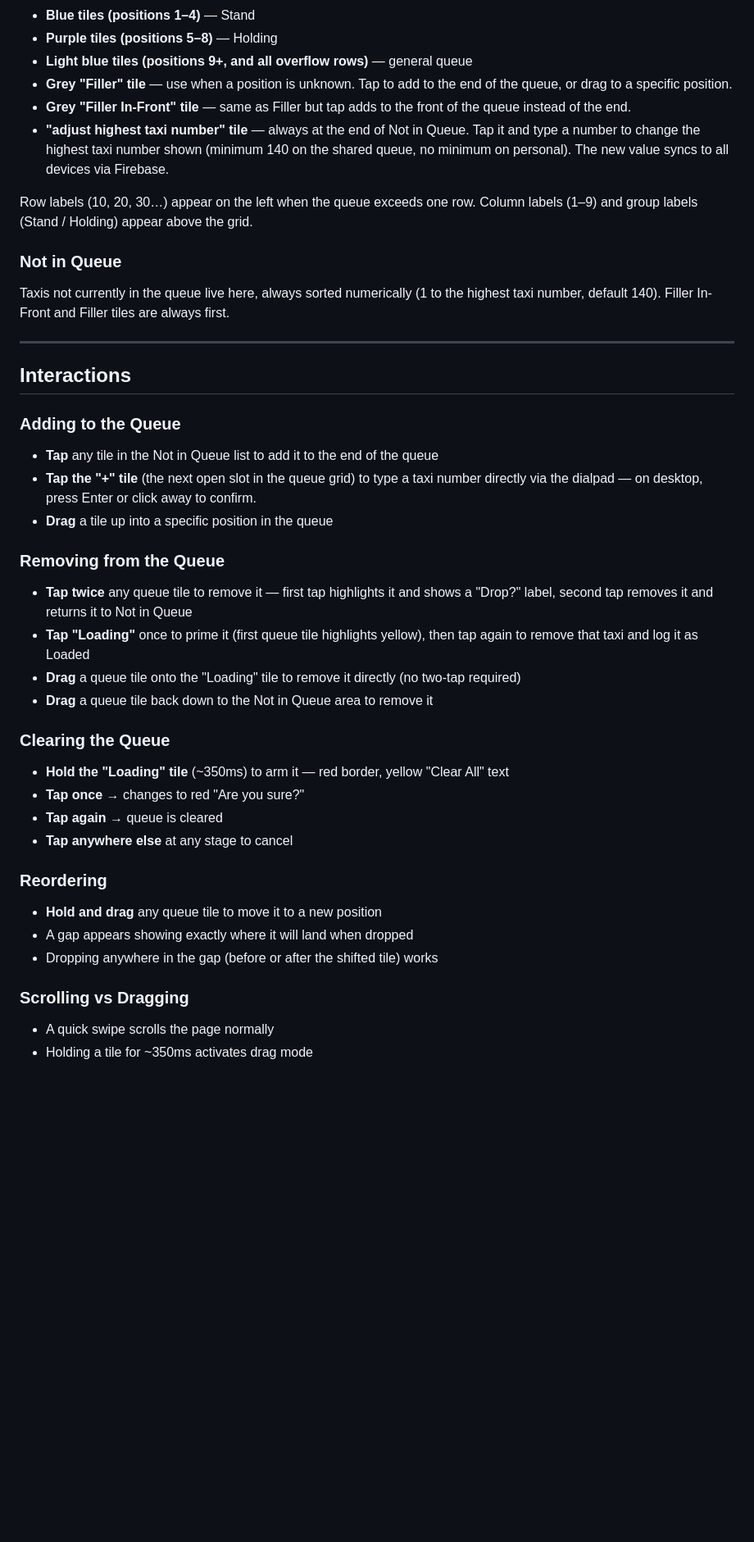
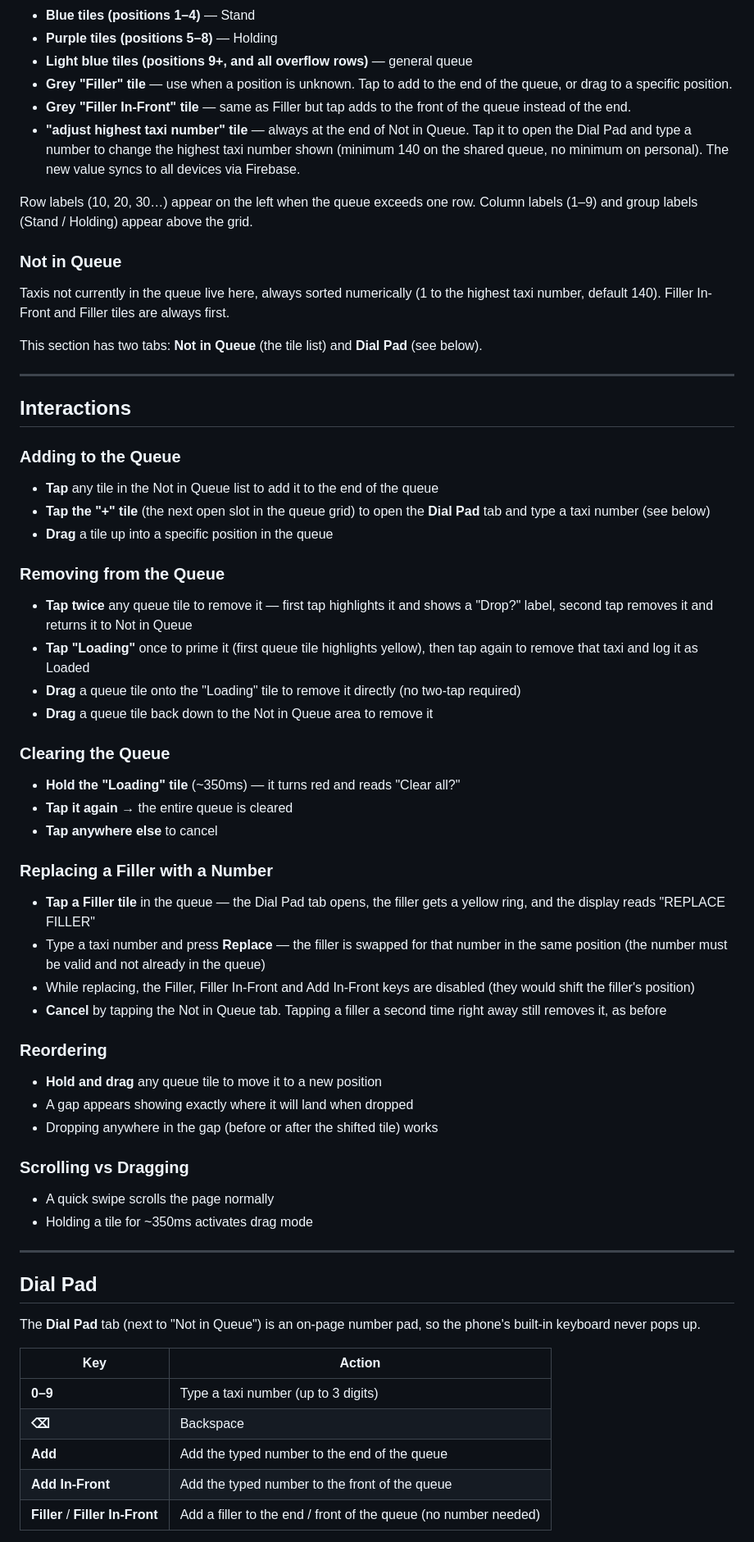
Before and after one commit to kobitz/taxi-queue, a Markdown page: README.md, the part around one of its changes. Shown at 82% size. GitHub-like rendering; blank space fills up the shorter version.

Commit message:
Clarify Dial Pad and taxi number adjustment instructions
Updated instructions for the 'adjust highest taxi number' tile and clarified interactions with the Dial Pad.

```diff
--- a/README.md
+++ b/README.md
@@ -30,7 +30,7 @@ The queue is displayed as a grid of numbered tiles. Each row holds up to 10 posi
 - **Light blue tiles (positions 9+, and all overflow rows)** — general queue
 - **Grey "Filler" tile** — use when a position is unknown. Tap to add to the end of the queue, or drag to a specific position.
 - **Grey "Filler In-Front" tile** — same as Filler but tap adds to the front of the queue instead of the end.
-- **"adjust highest taxi number" tile** — always at the end of Not in Queue. Tap it and type a number to change the highest taxi number shown (minimum 140 on the shared queue, no minimum on personal). The new value syncs to all devices via Firebase.
+- **"adjust highest taxi number" tile** — always at the end of Not in Queue. Tap it to open the Dial Pad and type a number to change the highest taxi number shown (minimum 140 on the shared queue, no minimum on personal). The new value syncs to all devices via Firebase.
 
 Row labels (10, 20, 30…) appear on the left when the queue exceeds one row.
 Column labels (1–9) and group labels (Stand / Holding) appear above the grid.
@@ -39,6 +39,8 @@ Column labels (1–9) and group labels (Stand / Holding) appear above the grid.
 
 Taxis not currently in the queue live here, always sorted numerically (1 to the highest taxi number, default 140). Filler In-Front and Filler tiles are always first.
 
+This section has two tabs: **Not in Queue** (the tile list) and **Dial Pad** (see below).
+
 ---
 
 ## Interactions
@@ -46,7 +48,7 @@ Taxis not currently in the queue live here, always sorted numerically (1 to the
 ### Adding to the Queue
 
 - **Tap** any tile in the Not in Queue list to add it to the end of the queue
-- **Tap the "+" tile** (the next open slot in the queue grid) to type a taxi number directly via the dialpad — on desktop, press Enter or click away to confirm.
+- **Tap the "+" tile** (the next open slot in the queue grid) to open the **Dial Pad** tab and type a taxi number (see below)
 - **Drag** a tile up into a specific position in the queue
 
 ### Removing from the Queue
@@ -58,10 +60,16 @@ Taxis not currently in the queue live here, always sorted numerically (1 to the
 
 ### Clearing the Queue
 
-- **Hold the "Loading" tile** (~350ms) to arm it — red border, yellow "Clear All" text
-- **Tap once** → changes to red "Are you sure?"
-- **Tap again** → queue is cleared
-- **Tap anywhere else** at any stage to cancel
+- **Hold the "Loading" tile** (~350ms) — it turns red and reads "Clear all?"
+- **Tap it again** → the entire queue is cleared
+- **Tap anywhere else** to cancel
+
+### Replacing a Filler with a Number
+
+- **Tap a Filler tile** in the queue — the Dial Pad tab opens, the filler gets a yellow ring, and the display reads "REPLACE FILLER"
+- Type a taxi number and press **Replace** — the filler is swapped for that number in the same position (the number must be valid and not already in the queue)
+- While replacing, the Filler, Filler In-Front and Add In-Front keys are disabled (they would shift the filler's position)
+- **Cancel** by tapping the Not in Queue tab. Tapping a filler a second time right away still removes it, as before
 
 ### Reordering
 
@@ -73,3 +81,18 @@ Taxis not currently in the queue live here, always sorted numerically (1 to the
 
 - A quick swipe scrolls the page normally
 - Holding a tile for ~350ms activates drag mode
+
+---
+
+## Dial Pad
+
+The **Dial Pad** tab (next to "Not in Queue") is an on-page number pad, so the phone's built-in keyboard never pops up.
+
+| Key | Action |
+|-----|--------|
+| **0–9** | Type a taxi number (up to 3 digits) |
+| **⌫** | Backspace |
+| **Add** | Add the typed number to the end of the queue |
+| **Add In-Front** | Add the typed number to the front of the queue |
+| **Filler** / **Filler In-Front** | Add a filler to the end / front of the queue (no number needed) |
+
```
Also changed, not shown: other parts of README.md (+4 -0 lines).
